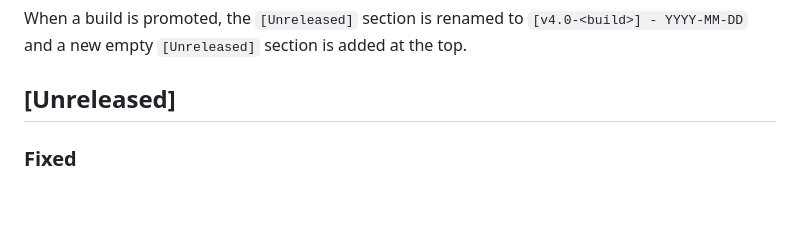
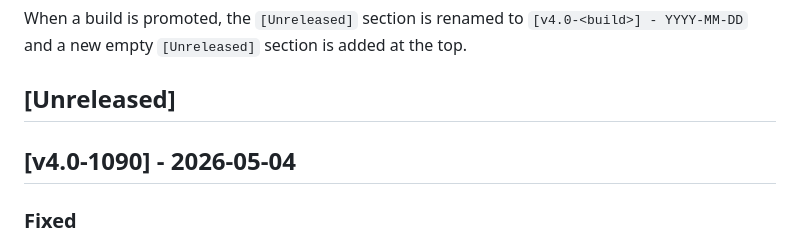
Before and after one commit to TechnicPack/LauncherV3, a Markdown page: CHANGELOG.md, the part around the change. Rendered like a GitHub page; blank space fills up the shorter version.

Commit message:
docs(changelog): release v4.0-1090 [skip ci]

```diff
--- a/CHANGELOG.md
+++ b/CHANGELOG.md
@@ -8,6 +8,8 @@ When a build is promoted, the `[Unreleased]` section is renamed to
 is added at the top.
 
 ## [Unreleased]
+
+## [v4.0-1090] - 2026-05-04
 
 ### Fixed
 - Modpacks hosted on third-party Solder instances whose **build identifiers contain spaces** (commonly seen on community-run Pixelmon Solders, where build names like `Pixelmon 9.3.14` or `1.16.5 - Oficial` are typical) now install reliably. The launcher was concatenating these build names directly into URL paths without percent-encoding the space, which depended on the upstream Solder's HTTP router being lenient enough to match the malformed path. Routers that strictly conform to RFC 3986 would refuse the request. The launcher now percent-encodes path segments at every API call site, so spaces (and other reserved characters) round-trip correctly regardless of router strictness.
```
